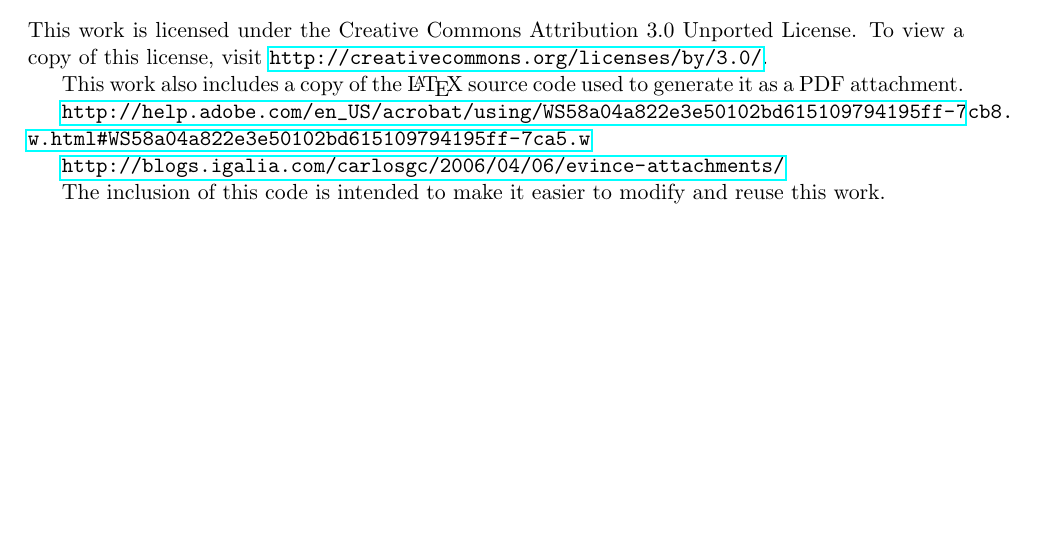
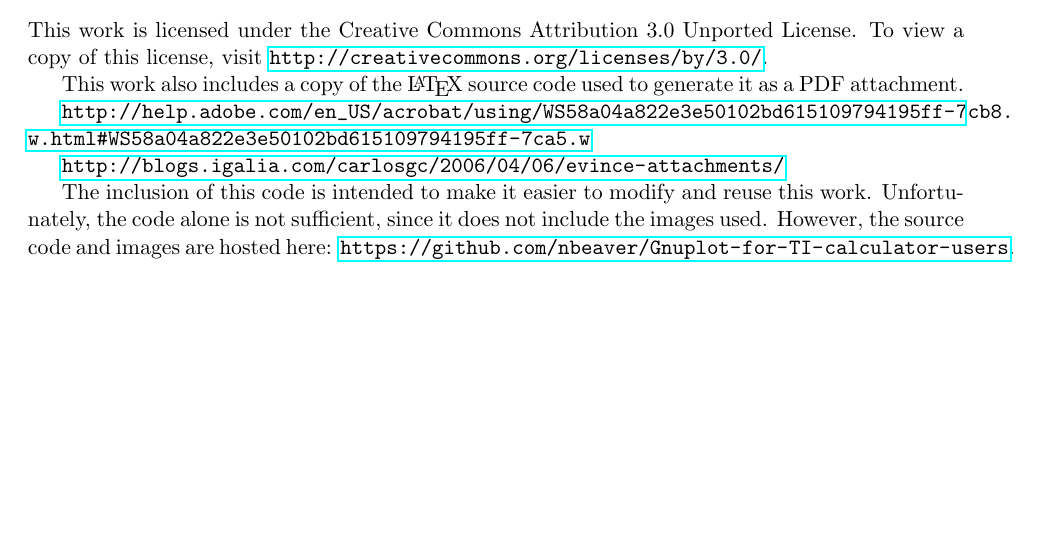
Before and after one commit to nbeaver/Gnuplot-for-TI-calculator-users, a LaTeX thesis (gnuplot-for-ti-calculator-users.tex): part of page 3 of 25, cut so that both start at the same text. The pictures show the PDF file gnuplot-for-ti-calculator-users.pdf that the author committed with the source.

Commit message:
Added link to Github repository.

```diff
--- a/gnuplot-for-ti-calculator-users.tex
+++ b/gnuplot-for-ti-calculator-users.tex
@@ -38,9 +38,7 @@ This work also includes a copy of the \LaTeX\ source code used to generate it as
 
 \url{http://blogs.igalia.com/carlosgc/2006/04/06/evince-attachments/}
 
-The inclusion of this code is intended to make it easier to modify and reuse this work.
-
-Unfortunately, the code alone is not sufficient, since it does not include the images used.
+The inclusion of this code is intended to make it easier to modify and reuse this work. Unfortunately, the code alone is not sufficient, since it does not include the images used. However, the source code and images are hosted here: \url{https://github.com/nbeaver/Gnuplot-for-TI-calculator-users}.
 
 \chapter{Introduction}
 
```
Also changed, not shown: gnuplot-for-ti-calculator-users.pdf, 1 other file.
